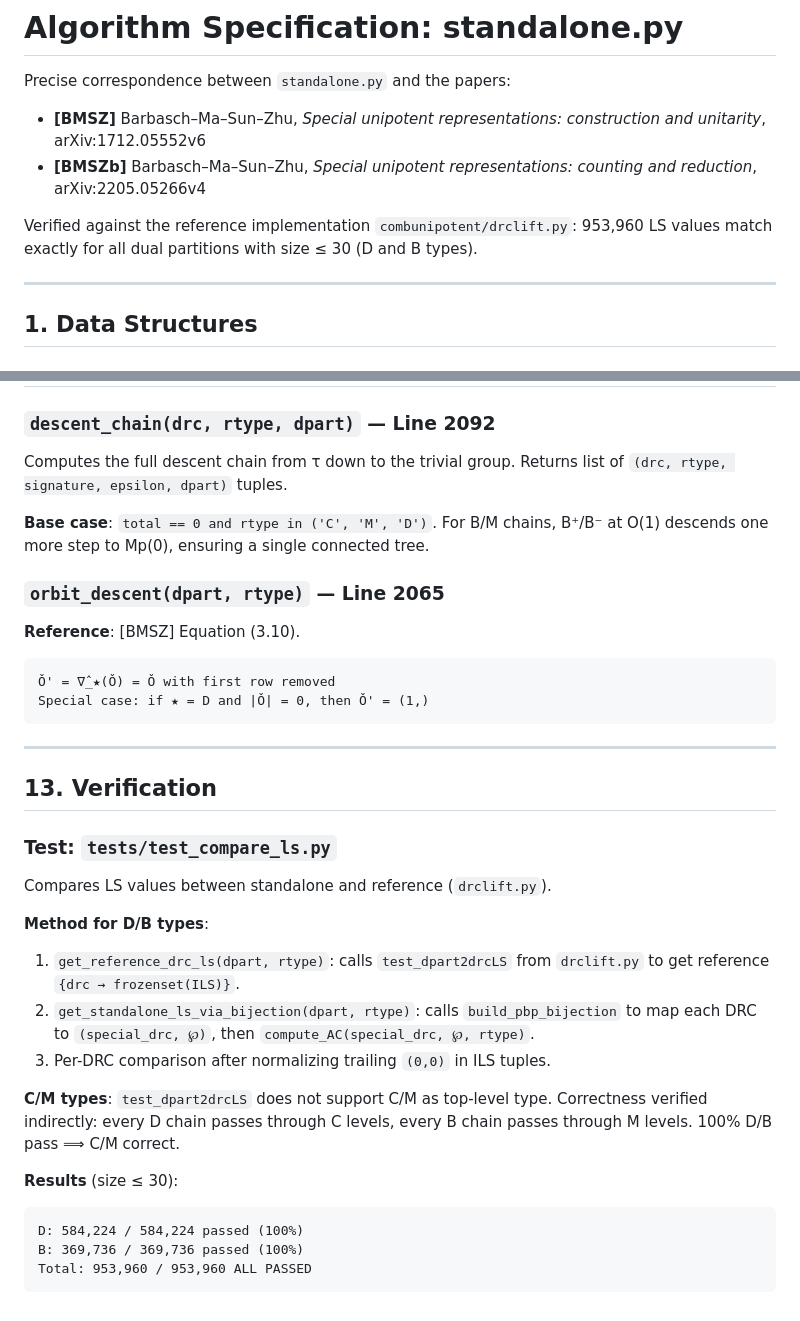
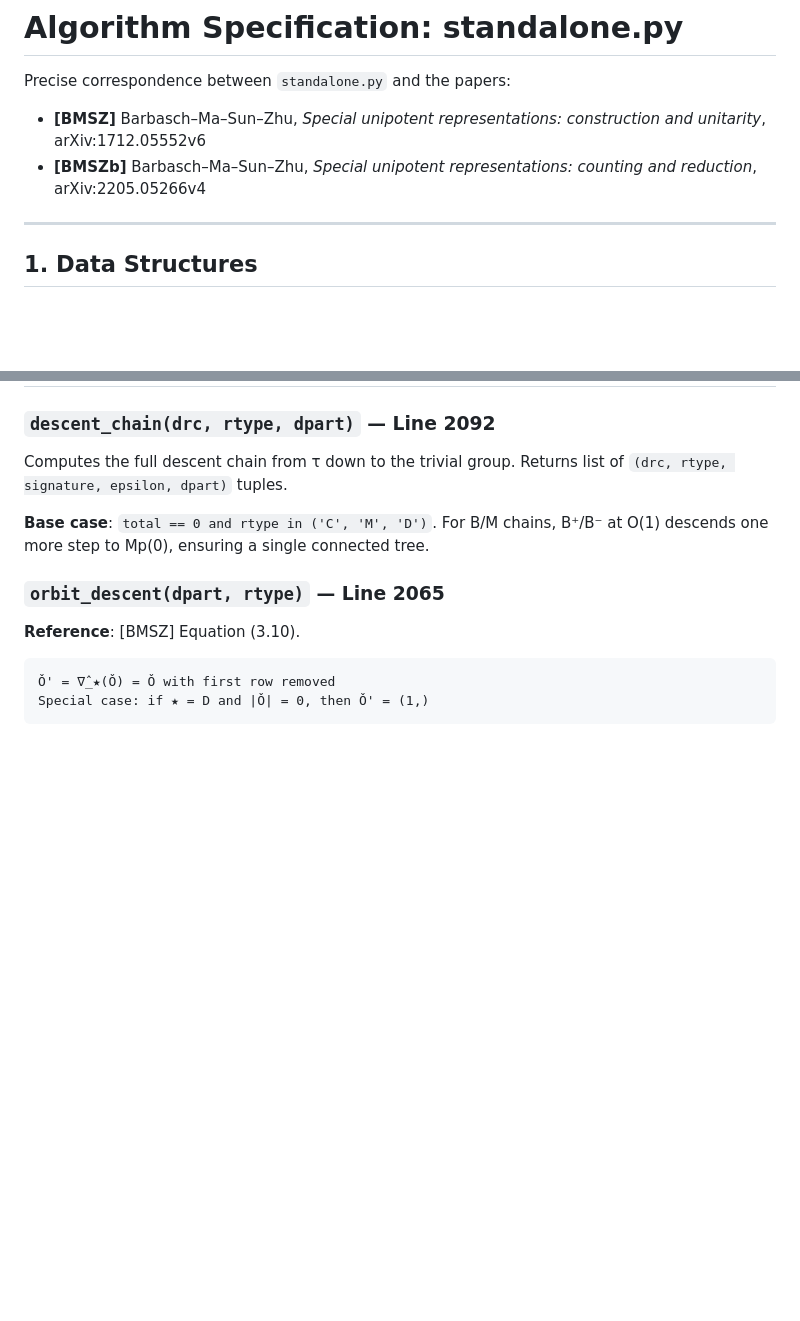
Before and after one commit to jiajunma/unipotentrepn, a Markdown page: docs/algorithm_spec.md, 2 parts joined by grey strips. GitHub-like rendering; blank space fills up the shorter version.

Commit message:
Remove verification results from algorithm_spec.md
Co-Authored-By: Claude Opus 4.6 (1M context) <noreply@anthropic.com>

````diff
--- a/docs/algorithm_spec.md
+++ b/docs/algorithm_spec.md
@@ -4,9 +4,6 @@ Precise correspondence between `standalone.py` and the papers:
 
 - **[BMSZ]** Barbasch–Ma–Sun–Zhu, *Special unipotent representations: construction and unitarity*, arXiv:1712.05552v6
 - **[BMSZb]** Barbasch–Ma–Sun–Zhu, *Special unipotent representations: counting and reduction*, arXiv:2205.05266v4
-
-Verified against the reference implementation `combunipotent/drclift.py`:
-953,960 LS values match exactly for all dual partitions with size ≤ 30 (D and B types).
 
 ---
 
@@ -619,29 +616,3 @@ ensuring a single connected tree.
 Ǒ' = ∇̂_★(Ǒ) = Ǒ with first row removed
 Special case: if ★ = D and |Ǒ| = 0, then Ǒ' = (1,)
 ```
-
----
-
-## 13. Verification
-
-### Test: `tests/test_compare_ls.py`
-
-Compares LS values between standalone and reference (`drclift.py`).
-
-**Method for D/B types**:
-1. `get_reference_drc_ls(dpart, rtype)`: calls `test_dpart2drcLS` from
-   `drclift.py` to get reference `{drc → frozenset(ILS)}`.
-2. `get_standalone_ls_via_bijection(dpart, rtype)`: calls `build_pbp_bijection`
-   to map each DRC to `(special_drc, ℘)`, then `compute_AC(special_drc, ℘, rtype)`.
-3. Per-DRC comparison after normalizing trailing `(0,0)` in ILS tuples.
-
-**C/M types**: `test_dpart2drcLS` does not support C/M as top-level type.
-Correctness verified indirectly: every D chain passes through C levels,
-every B chain passes through M levels. 100% D/B pass ⟹ C/M correct.
-
-**Results** (size ≤ 30):
-```
-D: 584,224 / 584,224 passed (100%)
-B: 369,736 / 369,736 passed (100%)
-Total: 953,960 / 953,960 ALL PASSED
-```
````
